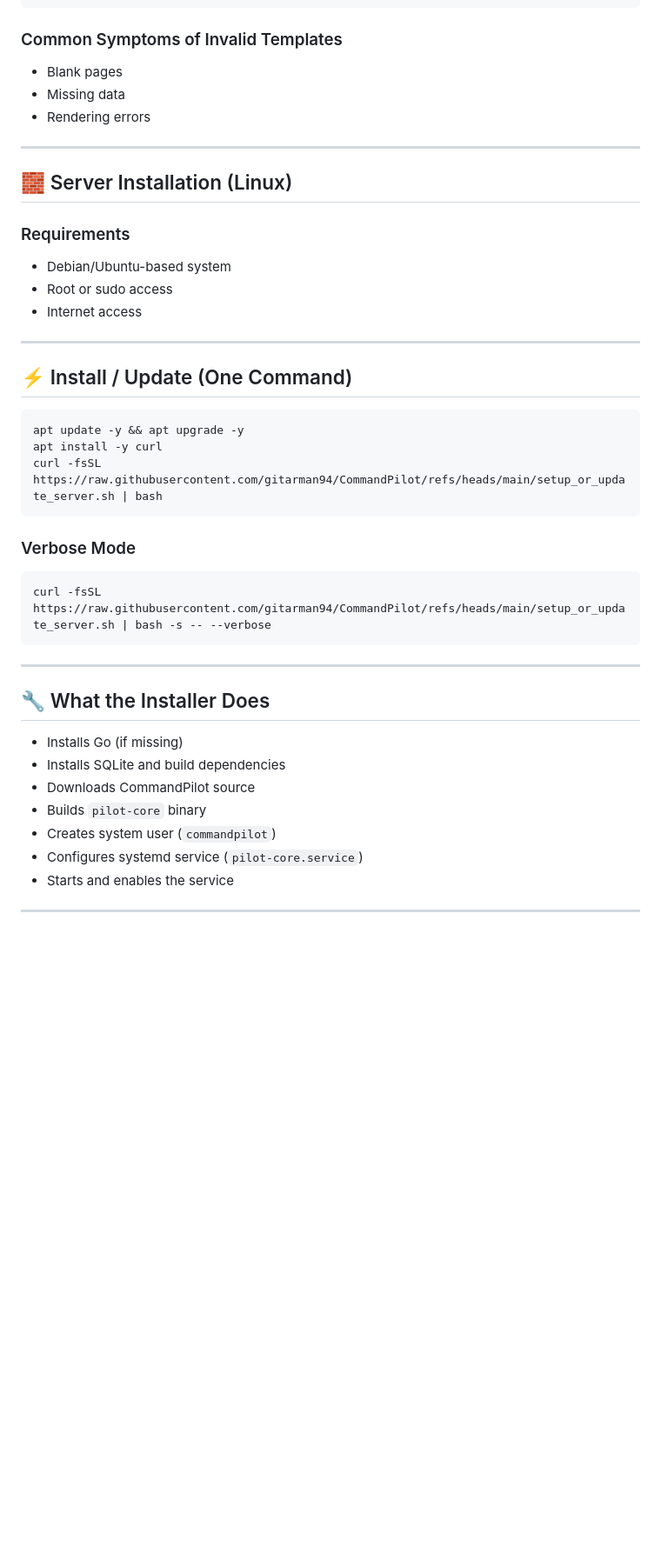
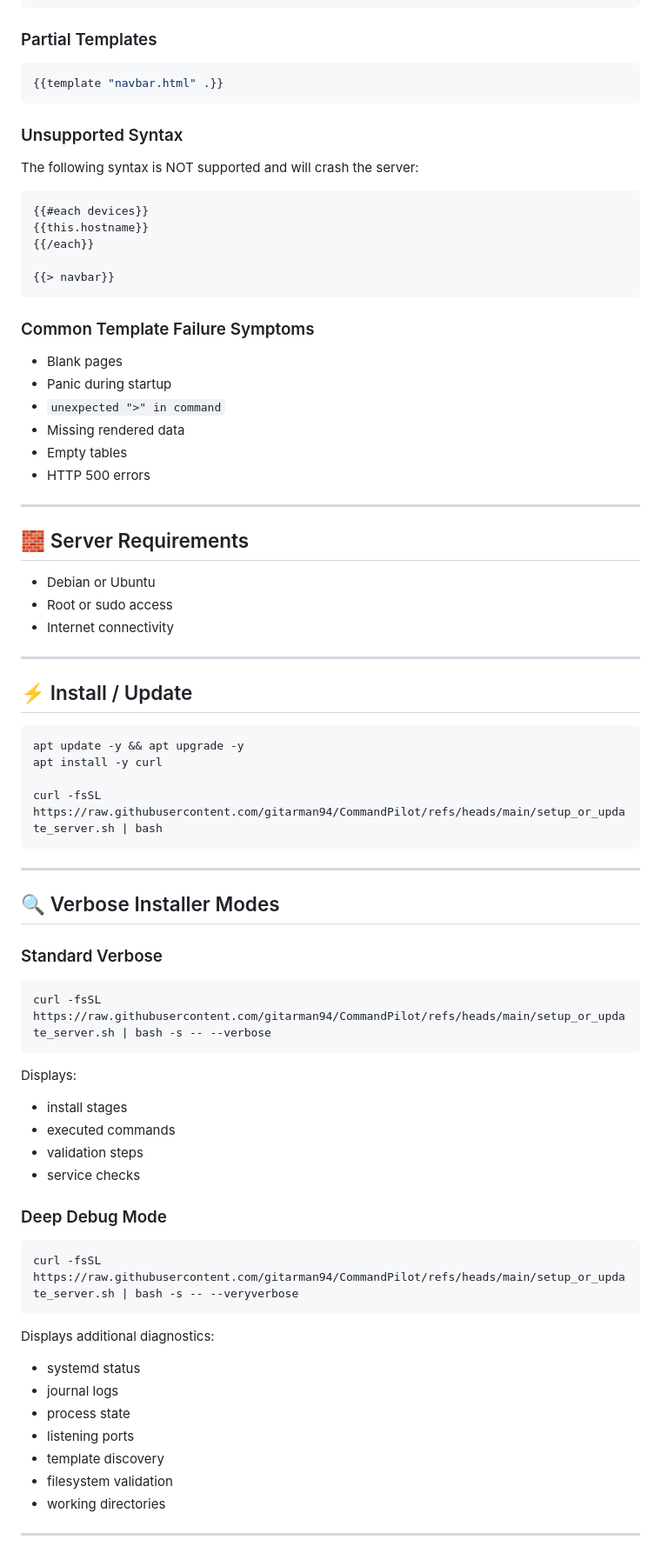
Before and after one commit to gitarman94/PatchPilot, a Markdown page: README.md, the part around one of its changes. Shown at 87% size. Rendered like a GitHub page; blank space fills up the shorter version.

````diff
--- a/README.md
+++ b/README.md
@@ -103,49 +106,84 @@ commandpilot/
 {{end}}
 ```
 
-### Common Symptoms of Invalid Templates
+### Partial Templates
 
-- Blank pages
-- Missing data
-- Rendering errors
+```go
+{{template "navbar.html" .}}
+```
+
+### Unsupported Syntax
+
+The following syntax is NOT supported and will crash the server:
+
+```handlebars
+{{#each devices}}
+{{this.hostname}}
+{{/each}}
+
+{{> navbar}}
+```
+
+### Common Template Failure Symptoms
+
+* Blank pages
+* Panic during startup
+* `unexpected ">" in command`
+* Missing rendered data
+* Empty tables
+* HTTP 500 errors
 
 ---
 
-## 🧱 Server Installation (Linux)
+## 🧱 Server Requirements
 
-### Requirements
-
-- Debian/Ubuntu-based system
-- Root or sudo access
-- Internet access
+* Debian or Ubuntu
+* Root or sudo access
+* Internet connectivity
 
 ---
 
-## ⚡ Install / Update (One Command)
+## ⚡ Install / Update
 
 ```bash
 apt update -y && apt upgrade -y
 apt install -y curl
+
 curl -fsSL https://raw.githubusercontent.com/gitarman94/CommandPilot/refs/heads/main/setup_or_update_server.sh | bash
 ```
 
-### Verbose Mode
+---
+
+## 🔍 Verbose Installer Modes
+
+### Standard Verbose
 
 ```bash
 curl -fsSL https://raw.githubusercontent.com/gitarman94/CommandPilot/refs/heads/main/setup_or_update_server.sh | bash -s -- --verbose
 ```
 
----
+Displays:
 
-## 🔧 What the Installer Does
+* install stages
+* executed commands
+* validation steps
+* service checks
 
-- Installs Go (if missing)
-- Installs SQLite and build dependencies
-- Downloads CommandPilot source
-- Builds `pilot-core` binary
-- Creates system user (`commandpilot`)
-- Configures systemd service (`pilot-core.service`)
-- Starts and enables the service
+### Deep Debug Mode
+
+```bash
+curl -fsSL https://raw.githubusercontent.com/gitarman94/CommandPilot/refs/heads/main/setup_or_update_server.sh | bash -s -- --veryverbose
+```
+
+Displays additional diagnostics:
+
+* systemd status
+* journal logs
+* process state
+* listening ports
+* template discovery
+* filesystem validation
+* working directories
 
 ---
 
````
Also changed, not shown: other parts of README.md (+112 -69 lines).
